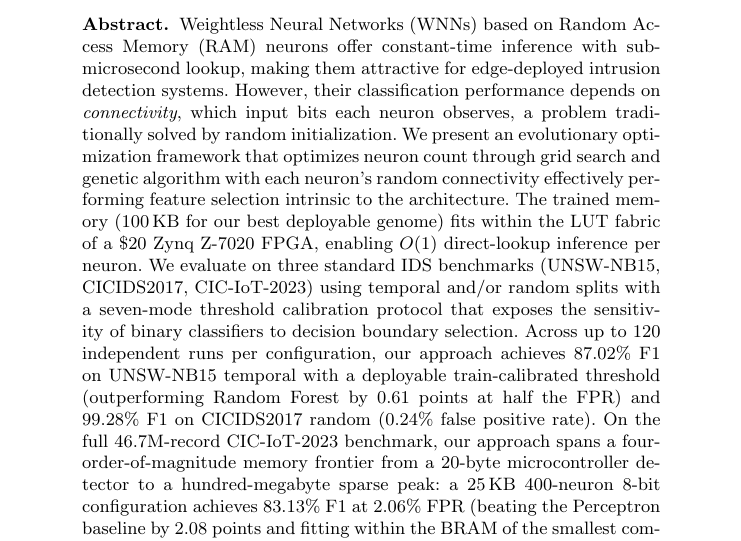
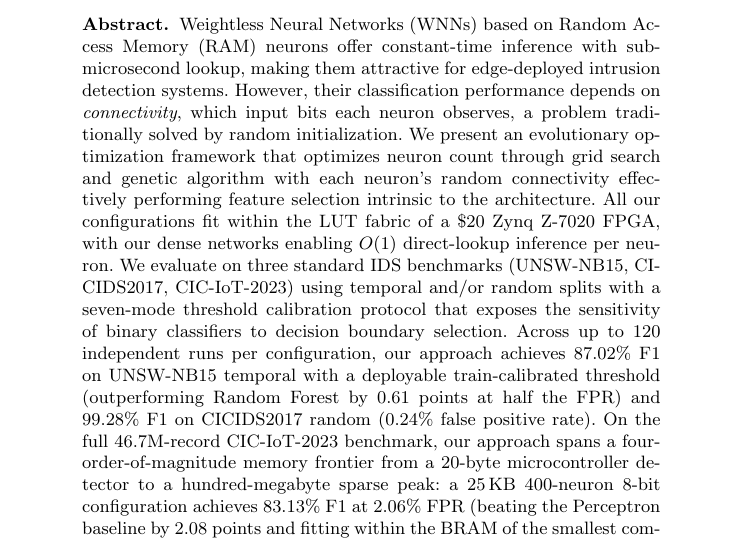
Before and after one commit to lacg/wnn, a LaTeX thesis (paper/main.tex): part of page 1 of 21, cut so that both start at the same text. Compiled offline with pdfLaTeX.

Commit message:
Abstract: 'All configurations fit' instead of specific model size
Co-Authored-By: Claude Opus 4.6 (1M context) <noreply@anthropic.com>

```diff
--- a/paper/main.tex
+++ b/paper/main.tex
@@ -54,9 +54,9 @@ which input bits each neuron observes, a problem traditionally solved by random
 initialization. We present an evolutionary optimization framework that
 optimizes neuron count through grid search and genetic algorithm with
 each neuron's random connectivity effectively performing feature selection
-intrinsic to the architecture. The trained memory (100\,KB for our best deployable genome) fits
-within the LUT fabric of a \$20 Zynq~Z-7020 FPGA, enabling $O(1)$
-direct-lookup inference per neuron. We evaluate on three standard IDS
+intrinsic to the architecture. All our configurations fit
+within the LUT fabric of a \$20 Zynq~Z-7020 FPGA, with our
+dense networks enabling $O(1)$ direct-lookup inference per neuron. We evaluate on three standard IDS
 benchmarks (UNSW-NB15, CICIDS2017, CIC-IoT-2023) using temporal
 and/or random splits with a seven-mode threshold calibration protocol
 that exposes the sensitivity of binary classifiers to decision boundary
```
